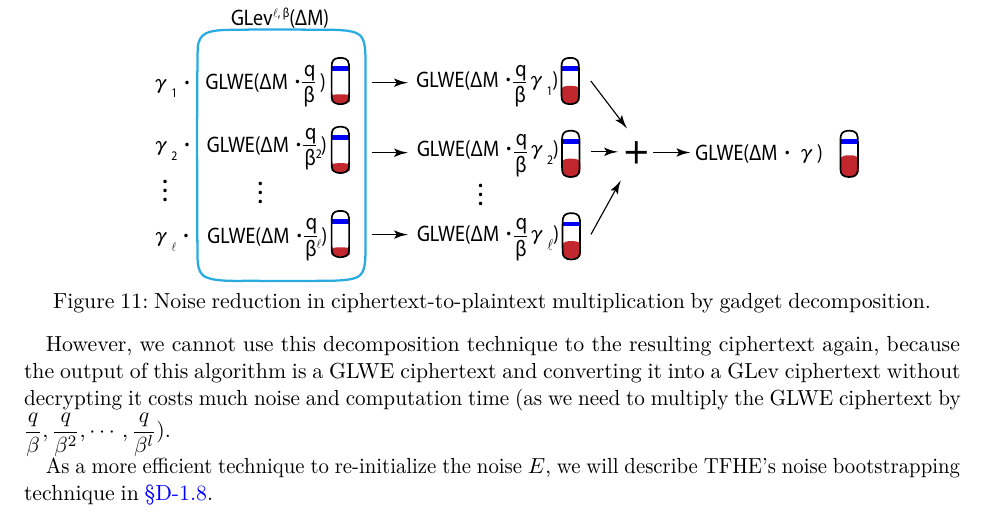
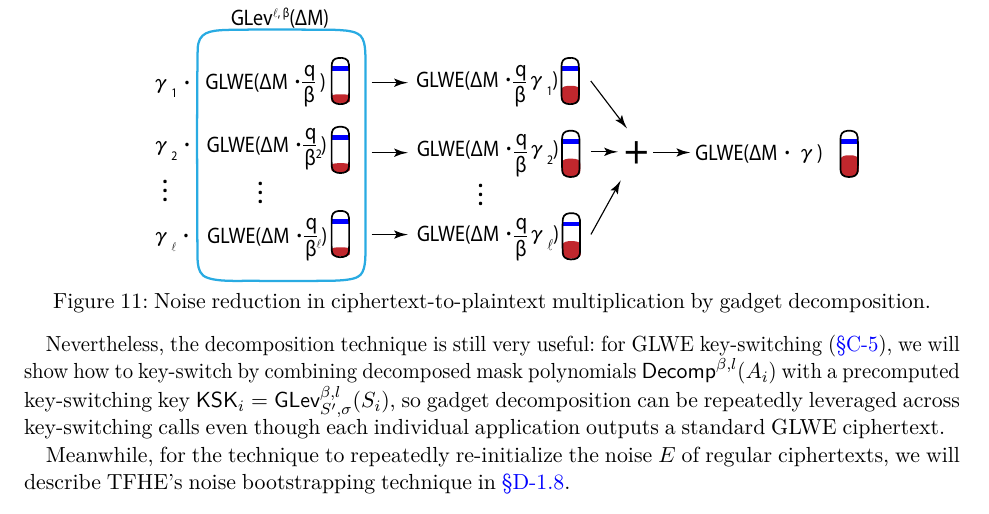
Before and after one commit to fhetextbook/fhetextbook.github.io, a LaTeX document (00-main.tex, which reads c03-glwe-mult-plain.tex): part of page 96 of 257, cut so that both start at the same text. Compiled offline with pdfLaTeX.

Commit message:
Enhance explanation of GLWE key-switching and noise bootstrapping
Clarified the usefulness of the decomposition technique for GLWE key-switching and adjusted the description of TFHE's noise bootstrapping technique.

Signed-off-by: sebinkooooo <biz.sebkot@gmail.com>

```diff
--- a/c03-glwe-mult-plain.tex
+++ b/c03-glwe-mult-plain.tex
@@ -119,6 +119,9 @@ $\|\Lambda_i\|_\infty \le \beta/2$, whereas $\|\Lambda\|_\infty$ can be as large
   \label{fig:decomp2}
 \end{figure}
 
-However, we cannot use this decomposition technique to the resulting ciphertext again, because the output of this algorithm is a GLWE ciphertext and converting it into a GLev ciphertext without decrypting it costs much noise and computation time (as we need to multiply the GLWE ciphertext by $\dfrac{q}{\beta}, \dfrac{q}{\beta^2}, \cdots, \dfrac{q}{\beta^l})$.
+Nevertheless, the decomposition technique is still very useful: for GLWE key-switching (\autoref{sec:glwe-key-switching}), we will show how to key-switch by combining decomposed mask polynomials $\textsf{Decomp}^{\beta,l}(A_i)$
+with a precomputed key-switching key
+$\textsf{KSK}_i=\textsf{GLev}^{\beta,l}_{S',\sigma}(S_i)$,
+so gadget decomposition can be repeatedly leveraged across key-switching calls even though each individual application outputs a standard GLWE ciphertext.
 
-As a more efficient technique to re-initialize the noise $E$, we will describe TFHE's noise bootstrapping technique in \autoref{subsec:tfhe-noise-bootstrapping}.
+Meanwhile, for the technique to repeatedly re-initialize the noise $E$ of regular ciphertexts, we will describe TFHE's noise bootstrapping technique in \autoref{subsec:tfhe-noise-bootstrapping}.
```
